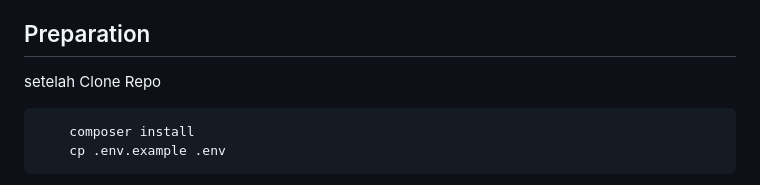
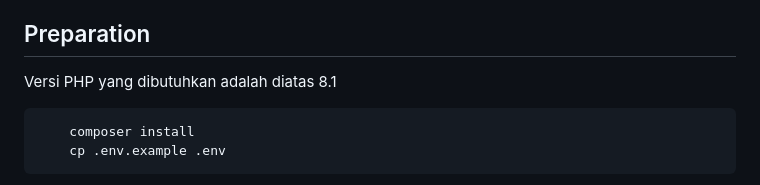
Before and after one commit to FAmanca/PelitaTaras, a Markdown page: README.md, the part around the change. Rendered like a GitHub page.

````diff
--- a/README.md
+++ b/README.md
@@ -64,7 +64,7 @@ If you discover a security vulnerability within Laravel, please send an e-mail t
 
 ## Preparation
 
-setelah Clone Repo
+Versi PHP yang dibutuhkan adalah diatas 8.1
 
 ```bash
     composer install
````
